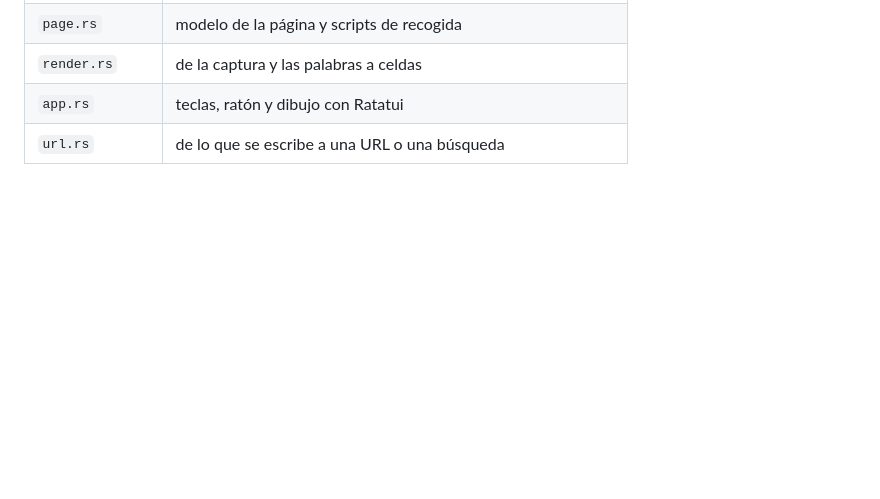
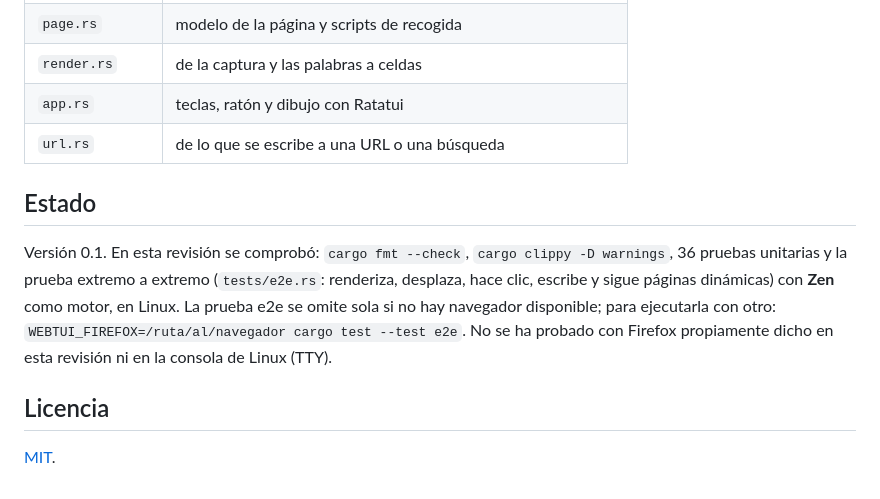
Before and after one commit to Takumi-Organization/webTUI, a Markdown page: README.md, the part around one of its changes. Rendered like a GitHub page; blank space fills up the shorter version.

```diff
--- a/README.md
+++ b/README.md
@@ -78,3 +86,14 @@ se prueban sin Firefox (la parte de Marionette contra un servidor falso).
 | `render.rs` | de la captura y las palabras a celdas |
 | `app.rs` | teclas, ratón y dibujo con Ratatui |
 | `url.rs` | de lo que se escribe a una URL o una búsqueda |
+
+## Estado
+
+Versión 0.1. En esta revisión se comprobó: `cargo fmt --check`, `cargo clippy -D warnings`, 36 pruebas unitarias y la prueba extremo a extremo
+(`tests/e2e.rs`: renderiza, desplaza, hace clic, escribe y sigue páginas dinámicas) con **Zen** como motor, en Linux.
+La prueba e2e se omite sola si no hay navegador disponible; para ejecutarla con otro: `WEBTUI_FIREFOX=/ruta/al/navegador cargo test --test e2e`.
+No se ha probado con Firefox propiamente dicho en esta revisión ni en la consola de Linux (TTY).
+
+## Licencia
+
+[MIT](LICENSE).
```
Also changed, not shown: other parts of README.md (+10 -2 lines), docs/01-pagina-dinamica.png (added), docs/02-wikipedia.png (added), docs/03-ayuda.png (added), 1 other file.
